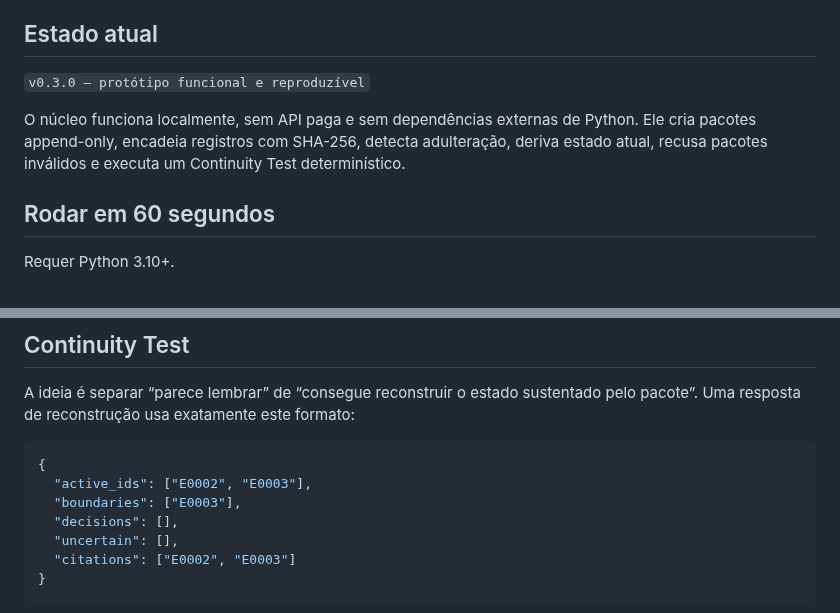
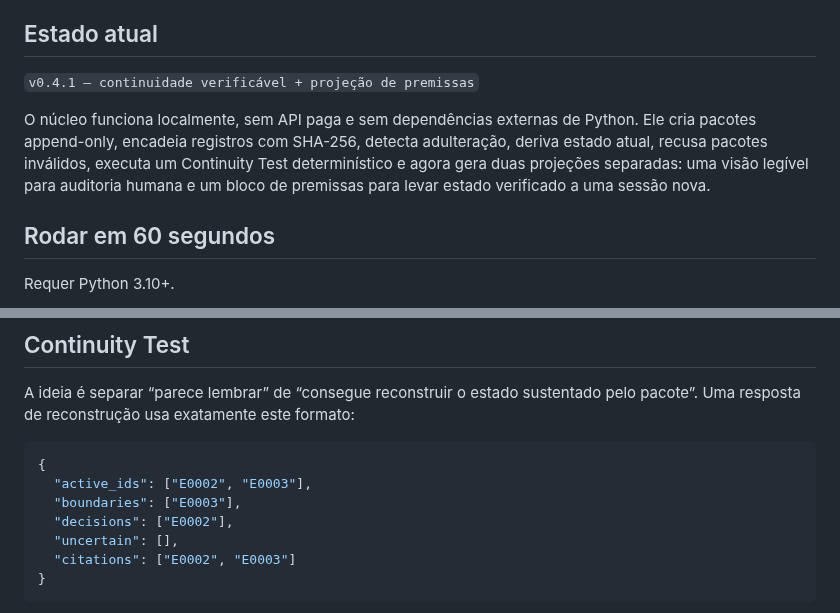
Before and after one commit to santanacontatto-cyber/Teste-Sentinela, a Markdown page: README.md, 2 parts joined by grey strips. Rendered like a GitHub page.

```diff
--- a/README.md
+++ b/README.md
@@ -4,9 +4,9 @@
 
 ## Estado atual
 
-`v0.3.0 — protótipo funcional e reproduzível`
+`v0.4.1 — continuidade verificável + projeção de premissas`
 
-O núcleo funciona localmente, sem API paga e sem dependências externas de Python. Ele cria pacotes append-only, encadeia registros com SHA-256, detecta adulteração, deriva estado atual, recusa pacotes inválidos e executa um Continuity Test determinístico.
+O núcleo funciona localmente, sem API paga e sem dependências externas de Python. Ele cria pacotes append-only, encadeia registros com SHA-256, detecta adulteração, deriva estado atual, recusa pacotes inválidos, executa um Continuity Test determinístico e agora gera duas projeções separadas: uma visão legível para auditoria humana e um bloco de premissas para levar estado verificado a uma sessão nova.
 
 ## Rodar em 60 segundos
 
@@ -42,7 +70,7 @@ A ideia é separar “parece lembrar” de “consegue reconstruir o estado sust
 {
   "active_ids": ["E0002", "E0003"],
   "boundaries": ["E0003"],
-  "decisions": [],
+  "decisions": ["E0002"],
   "uncertain": [],
   "citations": ["E0002", "E0003"]
 }
```
Also changed, not shown: other parts of README.md (+33 -3 lines).
